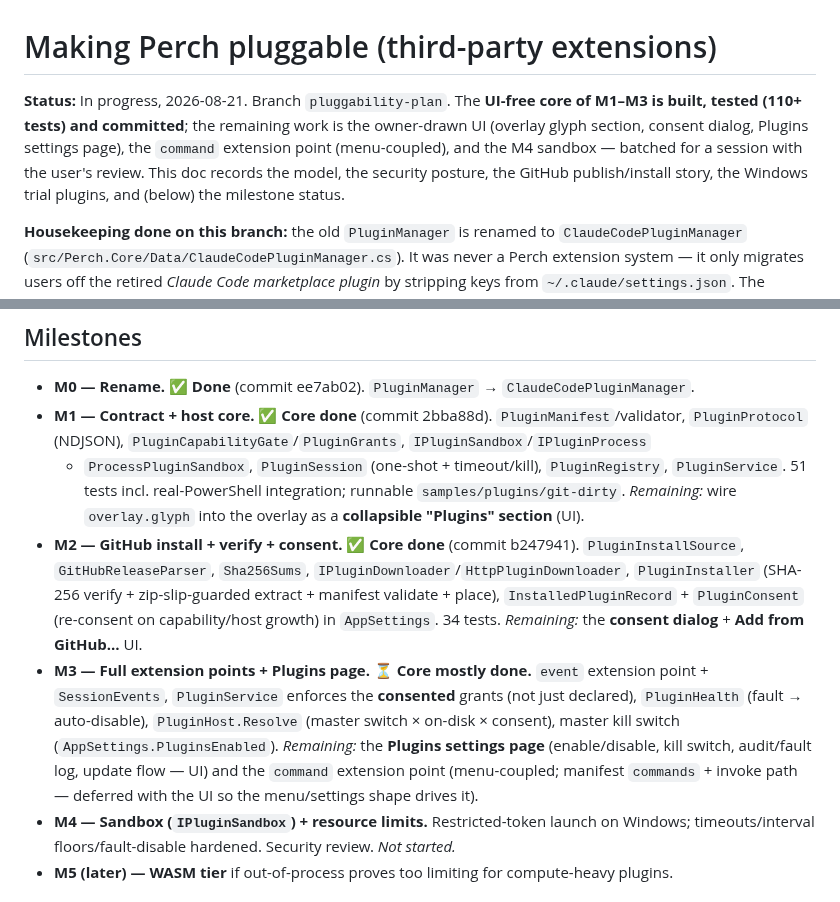
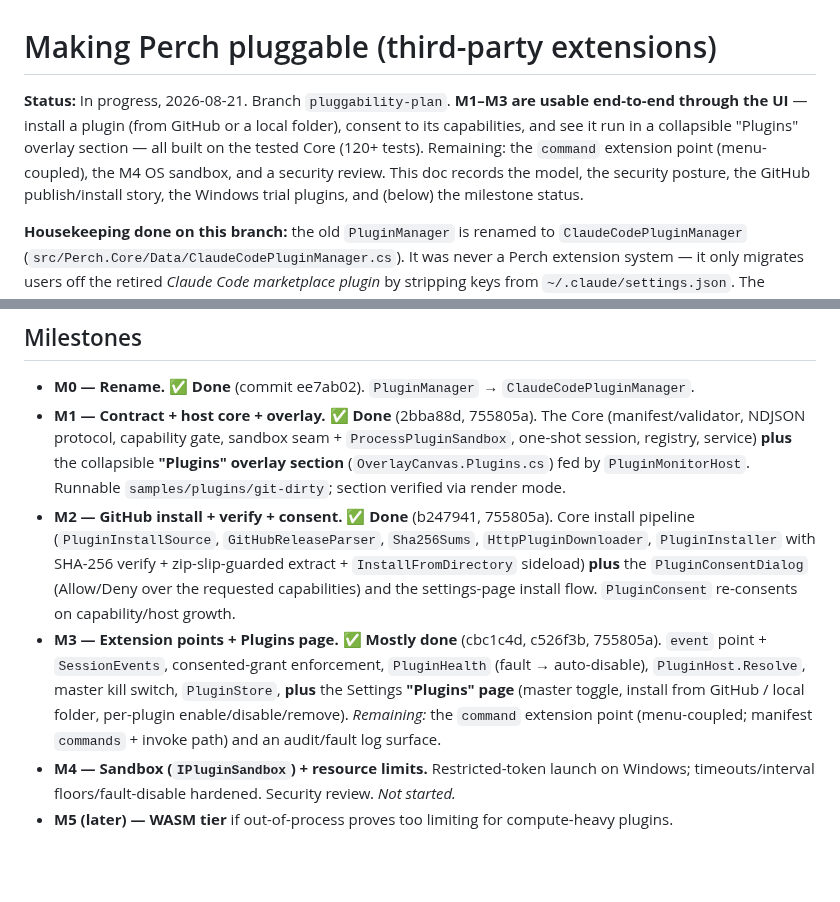
Before and after one commit to ArcticGizmo/perch, a Markdown page: docs/pluggability-plan.md, 2 parts joined by grey strips. GitHub-like rendering; blank space fills up the shorter version.

Commit message:
Update pluggability plan: M1-M3 usable end-to-end via the UI
Co-Authored-By: Claude Opus 4.8 <noreply@anthropic.com>

```diff
--- a/docs/pluggability-plan.md
+++ b/docs/pluggability-plan.md
@@ -1,11 +1,11 @@
 # Making Perch pluggable (third-party extensions)
 
-**Status:** In progress, 2026-08-21. Branch `pluggability-plan`. The **UI-free core of M1–M3 is
-built, tested (110+ tests) and committed**; the remaining work is the owner-drawn UI (overlay
-glyph section, consent dialog, Plugins settings page), the `command` extension point (menu-coupled),
-and the M4 sandbox — batched for a session with the user's review. This doc records the model, the
-security posture, the GitHub publish/install story, the Windows trial plugins, and (below) the
-milestone status.
+**Status:** In progress, 2026-08-21. Branch `pluggability-plan`. **M1–M3 are usable end-to-end
+through the UI** — install a plugin (from GitHub or a local folder), consent to its capabilities,
+and see it run in a collapsible "Plugins" overlay section — all built on the tested Core (120+
+tests). Remaining: the `command` extension point (menu-coupled), the M4 OS sandbox, and a security
+review. This doc records the model, the security posture, the GitHub publish/install story, the
+Windows trial plugins, and (below) the milestone status.
 
 **Housekeeping done on this branch:** the old `PluginManager` is renamed to
 `ClaudeCodePluginManager` (`src/Perch.Core/Data/ClaudeCodePluginManager.cs`). It was never a
@@ -218,22 +218,20 @@ test of publish + verified install.
 ## Milestones
 
 - **M0 — Rename. ✅ Done** (commit ee7ab02). `PluginManager` → `ClaudeCodePluginManager`.
-- **M1 — Contract + host core. ✅ Core done** (commit 2bba88d). `PluginManifest`/validator,
-  `PluginProtocol` (NDJSON), `PluginCapabilityGate`/`PluginGrants`, `IPluginSandbox`/`IPluginProcess`
-  + `ProcessPluginSandbox`, `PluginSession` (one-shot + timeout/kill), `PluginRegistry`,
-  `PluginService`. 51 tests incl. real-PowerShell integration; runnable `samples/plugins/git-dirty`.
-  *Remaining:* wire `overlay.glyph` into the overlay as a **collapsible "Plugins" section** (UI).
-- **M2 — GitHub install + verify + consent. ✅ Core done** (commit b247941). `PluginInstallSource`,
-  `GitHubReleaseParser`, `Sha256Sums`, `IPluginDownloader`/`HttpPluginDownloader`, `PluginInstaller`
-  (SHA-256 verify + zip-slip-guarded extract + manifest validate + place), `InstalledPluginRecord` +
-  `PluginConsent` (re-consent on capability/host growth) in `AppSettings`. 34 tests.
-  *Remaining:* the **consent dialog** + **Add from GitHub…** UI.
-- **M3 — Full extension points + Plugins page. ⏳ Core mostly done.** `event` extension point +
-  `SessionEvents`, `PluginService` enforces the **consented** grants (not just declared), `PluginHealth`
-  (fault → auto-disable), `PluginHost.Resolve` (master switch × on-disk × consent), master kill switch
-  (`AppSettings.PluginsEnabled`). *Remaining:* the **Plugins settings page** (enable/disable, kill
-  switch, audit/fault log, update flow — UI) and the `command` extension point (menu-coupled; manifest
-  `commands` + invoke path — deferred with the UI so the menu/settings shape drives it).
+- **M1 — Contract + host core + overlay. ✅ Done** (2bba88d, 755805a). The Core (manifest/validator,
+  NDJSON protocol, capability gate, sandbox seam + `ProcessPluginSandbox`, one-shot session, registry,
+  service) **plus** the collapsible **"Plugins" overlay section** (`OverlayCanvas.Plugins.cs`) fed by
+  `PluginMonitorHost`. Runnable `samples/plugins/git-dirty`; section verified via render mode.
+- **M2 — GitHub install + verify + consent. ✅ Done** (b247941, 755805a). Core install pipeline
+  (`PluginInstallSource`, `GitHubReleaseParser`, `Sha256Sums`, `HttpPluginDownloader`, `PluginInstaller`
+  with SHA-256 verify + zip-slip-guarded extract + `InstallFromDirectory` sideload) **plus** the
+  `PluginConsentDialog` (Allow/Deny over the requested capabilities) and the settings-page install flow.
+  `PluginConsent` re-consents on capability/host growth.
+- **M3 — Extension points + Plugins page. ✅ Mostly done** (cbc1c4d, c526f3b, 755805a). `event` point +
+  `SessionEvents`, consented-grant enforcement, `PluginHealth` (fault → auto-disable), `PluginHost.Resolve`,
+  master kill switch, `PluginStore`, **plus** the Settings **"Plugins" page** (master toggle, install from
+  GitHub / local folder, per-plugin enable/disable/remove). *Remaining:* the `command` extension point
+  (menu-coupled; manifest `commands` + invoke path) and an audit/fault log surface.
 - **M4 — Sandbox (`IPluginSandbox`) + resource limits.** Restricted-token launch on Windows;
   timeouts/interval floors/fault-disable hardened. Security review. *Not started.*
 - **M5 (later) — WASM tier** if out-of-process proves too limiting for compute-heavy plugins.
```
